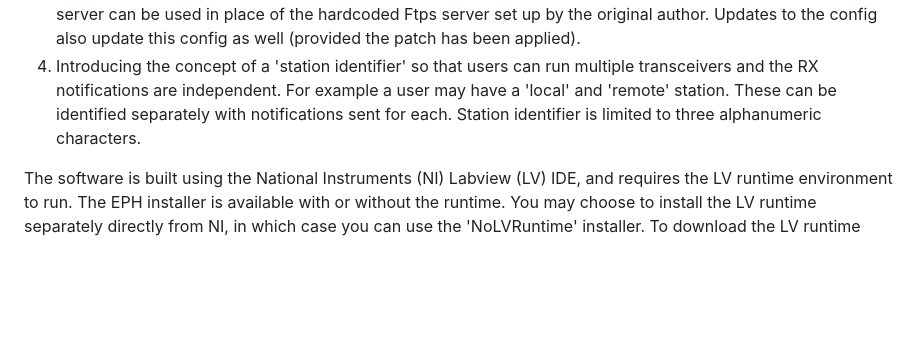
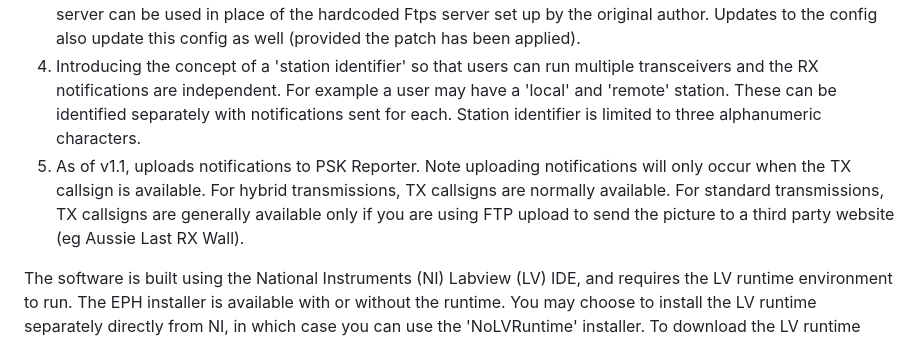
Before and after one commit to vk6mo/EasyPalHelper, a Markdown page: README.md, the part around the change. Rendered like a GitHub page; blank space fills up the shorter version.

```diff
--- a/README.md
+++ b/README.md
@@ -9,6 +9,7 @@ The extra functionality includes:
 3. On Air Status - allows additional information to be added about the station details (such as first name, grid ref) and tables all information. It also continuously updates the onair status so that users can tell if/when a status becomes 'stale'.
 4. Provides an Ftps wrapper for the Ftps program used by EasyPal ("Patch EasyPal Ftps") so that a substitute server can be used in place of the hardcoded Ftps server set up by the original author. Updates to the config also update this config as well (provided the patch has been applied).
 5. Introducing the concept of a 'station identifier' so that users can run multiple transceivers and the RX notifications are independent. For example a user may have a 'local' and 'remote' station. These can be identified separately with notifications sent for each. Station identifier is limited to three alphanumeric characters.
+6. As of v1.1, uploads notifications to PSK Reporter. Note uploading notifications will only occur when the TX callsign is available. For hybrid transmissions, TX callsigns are normally available. For standard transmissions, TX callsigns are generally available only if you are using FTP upload to send the picture to a third party website (eg Aussie Last RX Wall).
 
 The software is built using the National Instruments (NI) Labview (LV) IDE, and requires the LV runtime environment to run.
 The EPH installer is available with or without the runtime. You may choose to install the LV runtime separately directly from NI, in which case you can use the 'NoLVRuntime' installer. To download the LV runtime installer direct from NI you will need to create a National Instruments account (no charge). Updates (where the runtime has not changed significantly) can be performed with the 'no runtime' installer.
```
